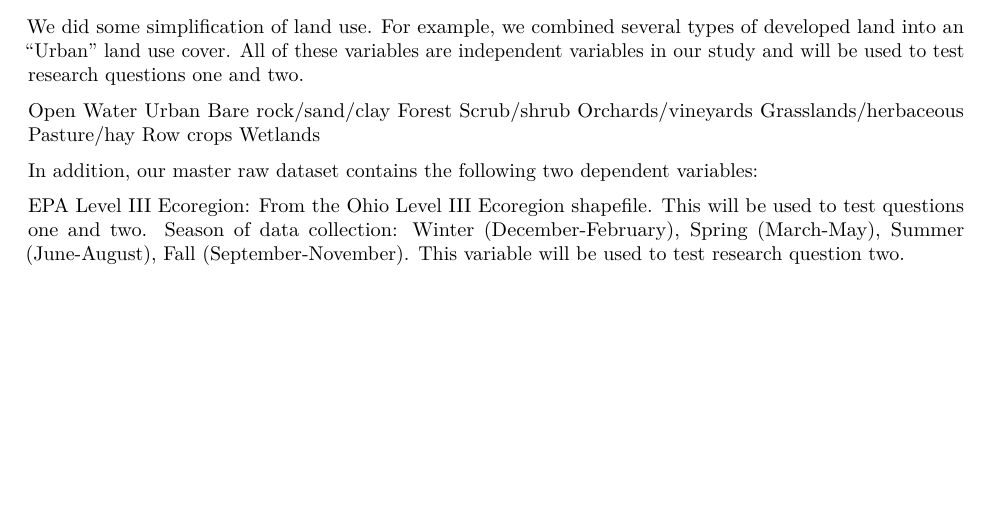
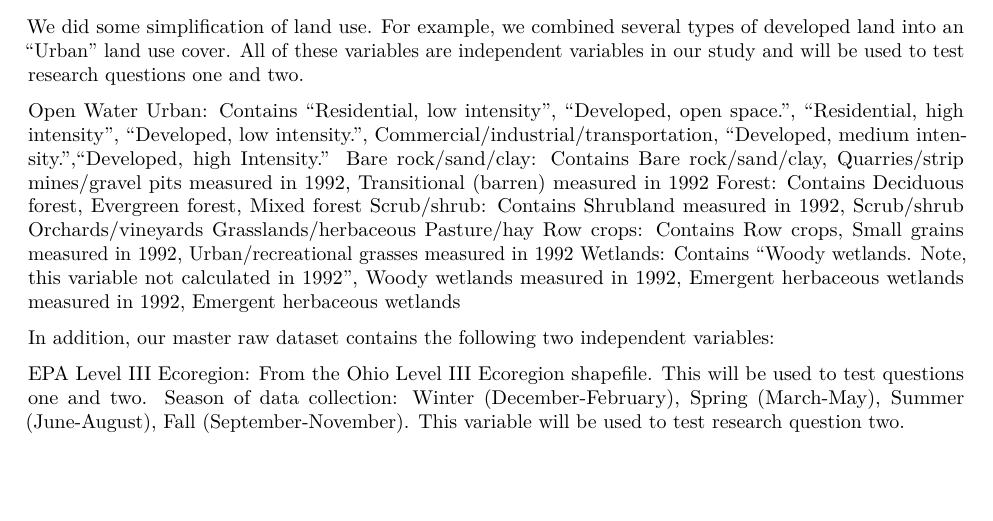
Before and after one commit to lhr12/HDA_Project, an R Markdown document (data/metadata/LAGOSNE_Metadata.Rmd): part of page 2 of 2, cut so that both start at the same text. Rendered offline with R 4.5, knitr and Pandoc, then LaTeX, with nearby package versions.

Commit message:
11.5.Keith

```diff
--- a/data/metadata/LAGOSNE_Metadata.Rmd
+++ b/data/metadata/LAGOSNE_Metadata.Rmd
@@ -82,17 +82,17 @@ Emergent herbaceous wetlands
 We did some simplification of land use. For example, we combined several types of developed land into an "Urban" land use cover. All of these variables are independent variables in our study and will be used to test research questions one and two.
 
 Open Water
-Urban
-Bare rock/sand/clay
-Forest
-Scrub/shrub
+Urban: Contains "Residential, low intensity", "Developed, open space.", "Residential, high intensity", "Developed, low intensity. ", Commercial/industrial/transportation, "Developed, medium intensity.","Developed, high Intensity. "
+Bare rock/sand/clay: Contains Bare rock/sand/clay, Quarries/strip mines/gravel pits measured in 1992, Transitional (barren) measured in 1992
+Forest: Contains Deciduous forest, Evergreen forest, Mixed forest
+Scrub/shrub: Contains Shrubland measured in 1992, Scrub/shrub
 Orchards/vineyards
 Grasslands/herbaceous
 Pasture/hay
-Row crops
-Wetlands
+Row crops: Contains Row crops, Small grains measured in 1992, Urban/recreational grasses measured in 1992
+Wetlands: Contains "Woody wetlands. Note, this variable not calculated in 1992", Woody wetlands measured in 1992, Emergent herbaceous wetlands measured in 1992, Emergent herbaceous wetlands
 
-In addition, our master raw dataset contains the following two dependent variables:
+In addition, our master raw dataset contains the following two independent variables:
 
 EPA Level III Ecoregion: From the Ohio Level III Ecoregion shapefile. This will be used to test questions one and two.
 Season of data collection: Winter (December-February), Spring (March-May), Summer (June-August), Fall (September-November). This variable will be used to test research question two.
```
Also changed, not shown: Scripts.and.Markdowns/Keith_LAGOS_exploration.Rmd (+3 -1 lines).
